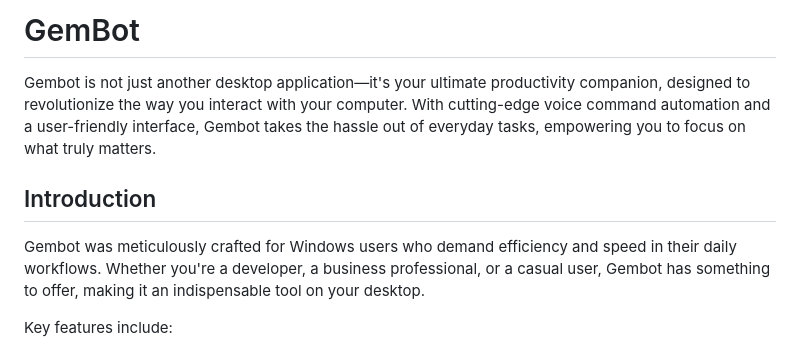
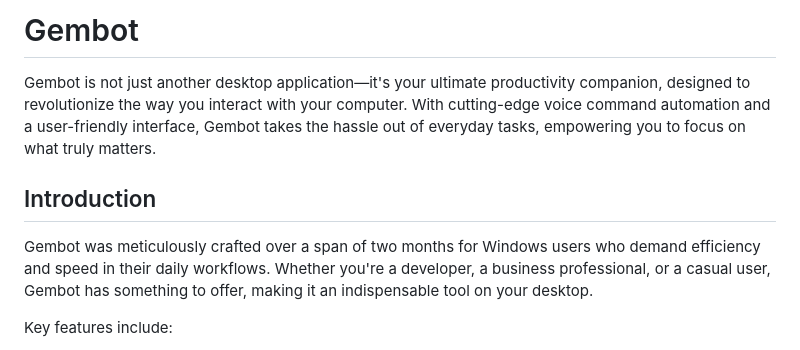
Before and after one commit to MuursaleenBats/GemBot, a Markdown page: README.md, the part around one of its changes. Drawn GitHub-style.

```diff
--- a/README.md
+++ b/README.md
@@ -1,10 +1,10 @@
-# GemBot
+# Gembot
 
 Gembot is not just another desktop application—it's your ultimate productivity companion, designed to revolutionize the way you interact with your computer. With cutting-edge voice command automation and a user-friendly interface, Gembot takes the hassle out of everyday tasks, empowering you to focus on what truly matters.
 
 ## Introduction
 
-Gembot was meticulously crafted for Windows users who demand efficiency and speed in their daily workflows. Whether you're a developer, a business professional, or a casual user, Gembot has something to offer, making it an indispensable tool on your desktop.
+Gembot was meticulously crafted over a span of two months for Windows users who demand efficiency and speed in their daily workflows. Whether you're a developer, a business professional, or a casual user, Gembot has something to offer, making it an indispensable tool on your desktop.
 
 Key features include:
 
```
Also changed, not shown: other parts of README.md (+1 -1 lines).
